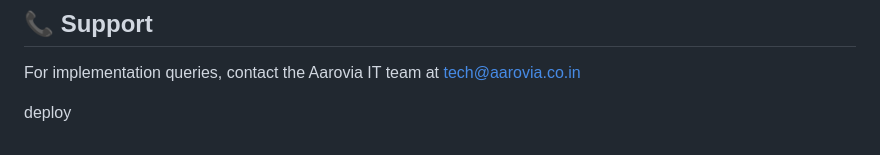
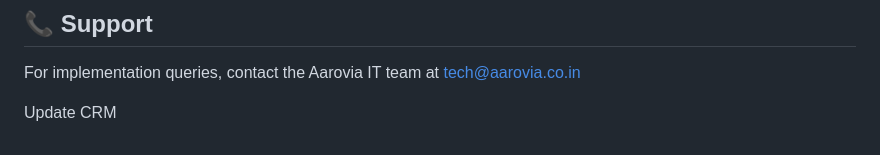
Before and after one commit to surajit-collab/aarovia-crm, a Markdown page: README.md, the part around the change. GitHub-like rendering.

```diff
--- a/README.md
+++ b/README.md
@@ -406,4 +406,4 @@ server {
 
 For implementation queries, contact the Aarovia IT team at tech@aarovia.co.in
 
-deploy
+Update CRM
```
